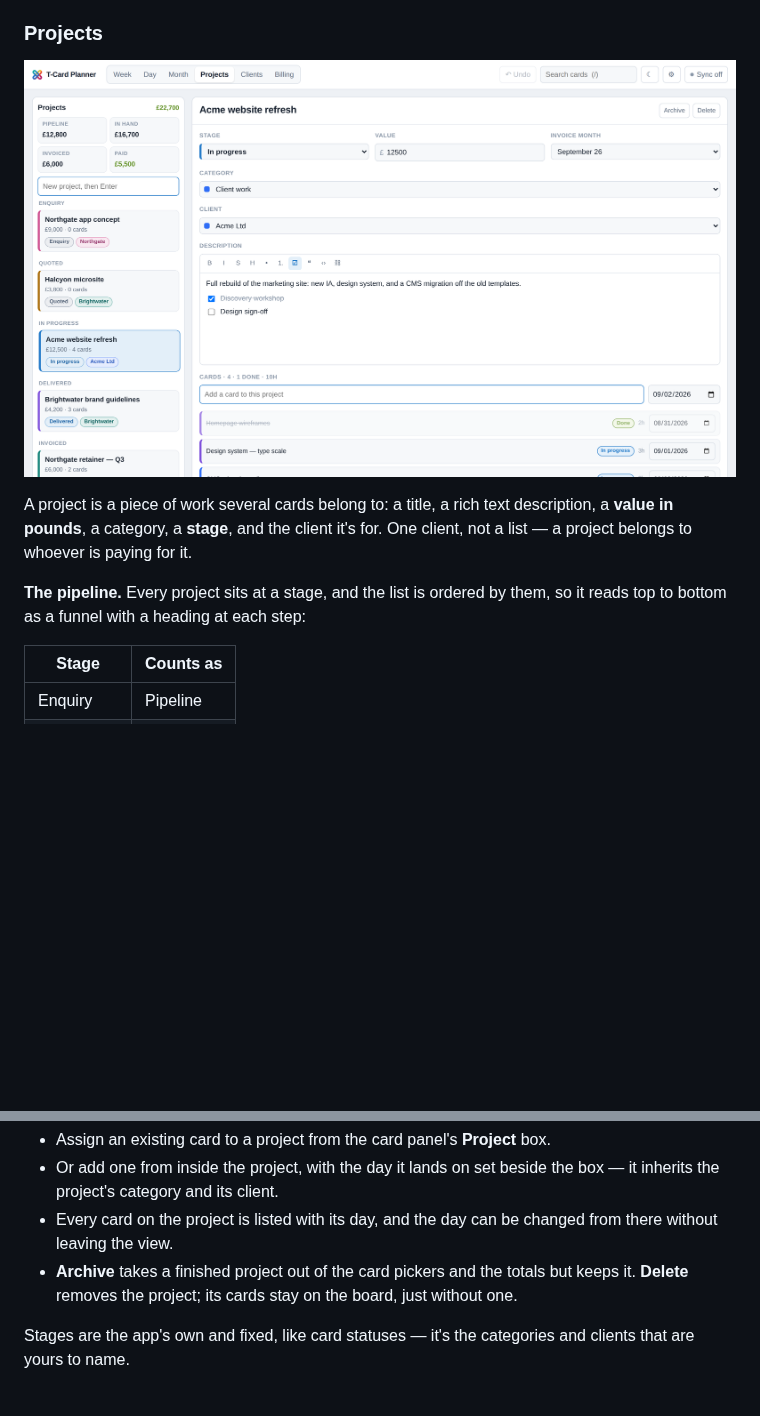
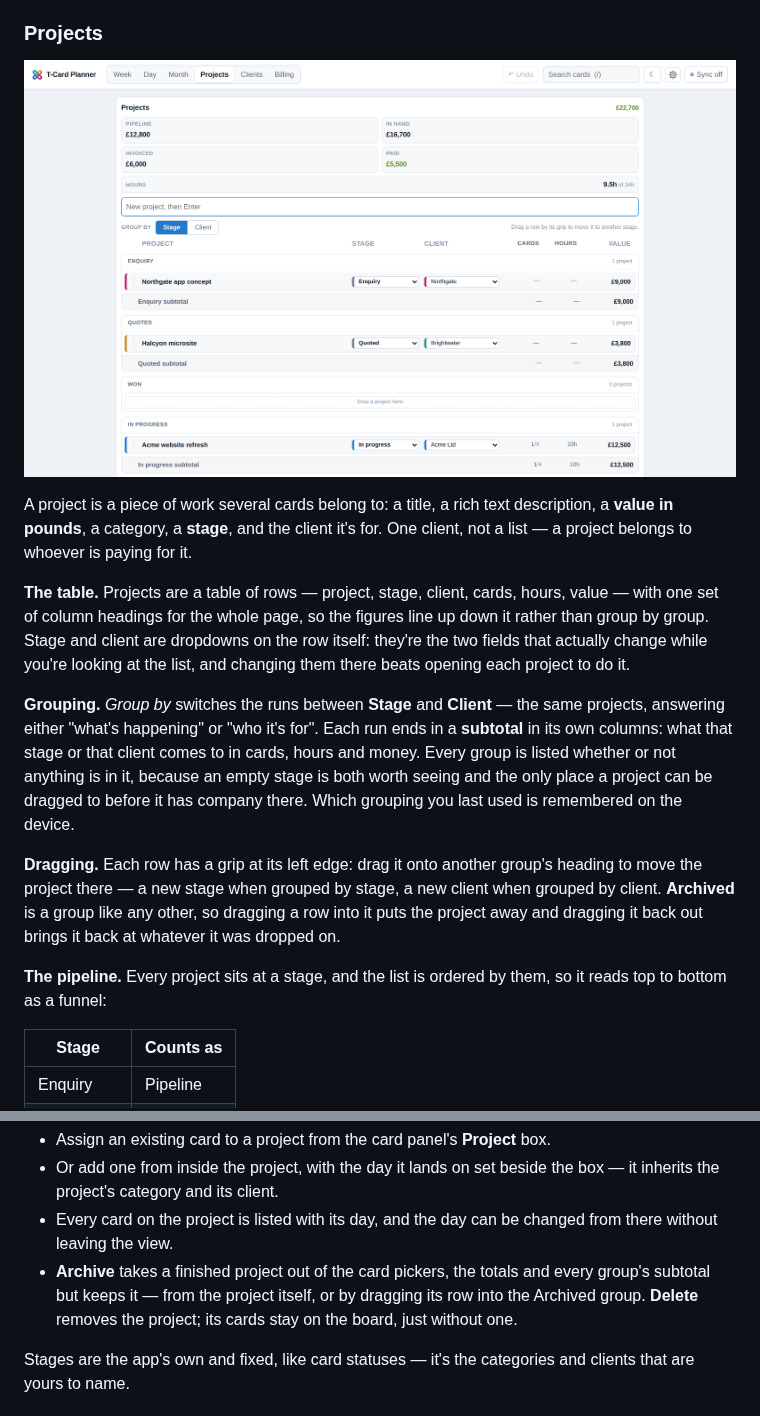
Before and after one commit to projectxcreative/T-card-planner, a Markdown page: README.md, 2 parts joined by grey strips. Drawn GitHub-style; pictures changed too: docs/projects.png; blank space fills up the shorter version.

```diff
--- a/README.md
+++ b/README.md
@@ -97,8 +97,29 @@ A project is a piece of work several cards belong to: a title, a rich text
 description, a **value in pounds**, a category, a **stage**, and the client it's
 for. One client, not a list — a project belongs to whoever is paying for it.
 
+**The table.** Projects are a table of rows — project, stage, client, cards,
+hours, value — with one set of column headings for the whole page, so the
+figures line up down it rather than group by group. Stage and client are
+dropdowns on the row itself: they're the two fields that actually change while
+you're looking at the list, and changing them there beats opening each project
+to do it.
+
+**Grouping.** *Group by* switches the runs between **Stage** and **Client** —
+the same projects, answering either "what's happening" or "who it's for". Each
+run ends in a **subtotal** in its own columns: what that stage or that client
+comes to in cards, hours and money. Every group is listed whether or not
+anything is in it, because an empty stage is both worth seeing and the only
+place a project can be dragged to before it has company there. Which grouping
+you last used is remembered on the device.
+
+**Dragging.** Each row has a grip at its left edge: drag it onto another
+group's heading to move the project there — a new stage when grouped by stage,
+a new client when grouped by client. **Archived** is a group like any other, so
+dragging a row into it puts the project away and dragging it back out brings it
+back at whatever it was dropped on.
+
 **The pipeline.** Every project sits at a stage, and the list is ordered by
-them, so it reads top to bottom as a funnel with a heading at each step:
+them, so it reads top to bottom as a funnel:
 
 | Stage | Counts as |
 | --- | --- |
@@ -123,9 +144,10 @@ putting one away is saying you've stopped counting it.
   box — it inherits the project's category and its client.
 - Every card on the project is listed with its day, and the day can be changed
   from there without leaving the view.
-- **Archive** takes a finished project out of the card pickers and the totals
-  but keeps it. **Delete** removes the project; its cards stay on the board,
-  just without one.
+- **Archive** takes a finished project out of the card pickers, the totals and
+  every group's subtotal but keeps it — from the project itself, or by dragging
+  its row into the Archived group. **Delete** removes the project; its cards
+  stay on the board, just without one.
 
 Stages are the app's own and fixed, like card statuses — it's the categories and
 clients that are yours to name.
```
Also changed, not shown: 2 other files.
